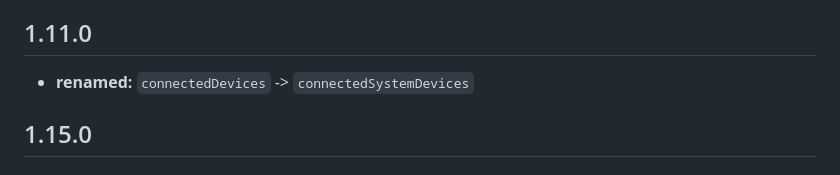
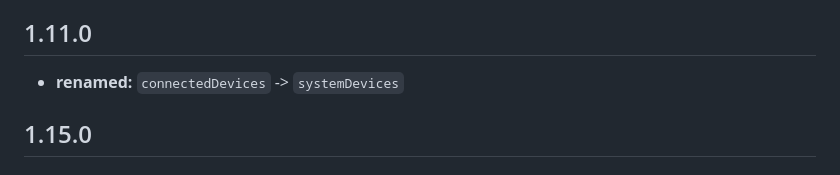
Before and after one commit to chipweinberger/flutter_blue_plus, a Markdown page: MIGRATION.md, the part around the change. Drawn GitHub-style.

```diff
--- a/MIGRATION.md
+++ b/MIGRATION.md
@@ -33,7 +33,7 @@ i.e. `FlutterBluePlus.instance.startScan` becomes `FlutterBluePlus.startScan`
 
 ## 1.11.0
 
-* **renamed:** `connectedDevices` -> `connectedSystemDevices`
+* **renamed:** `connectedDevices` -> `systemDevices`
 
 ## 1.15.0
 
```
